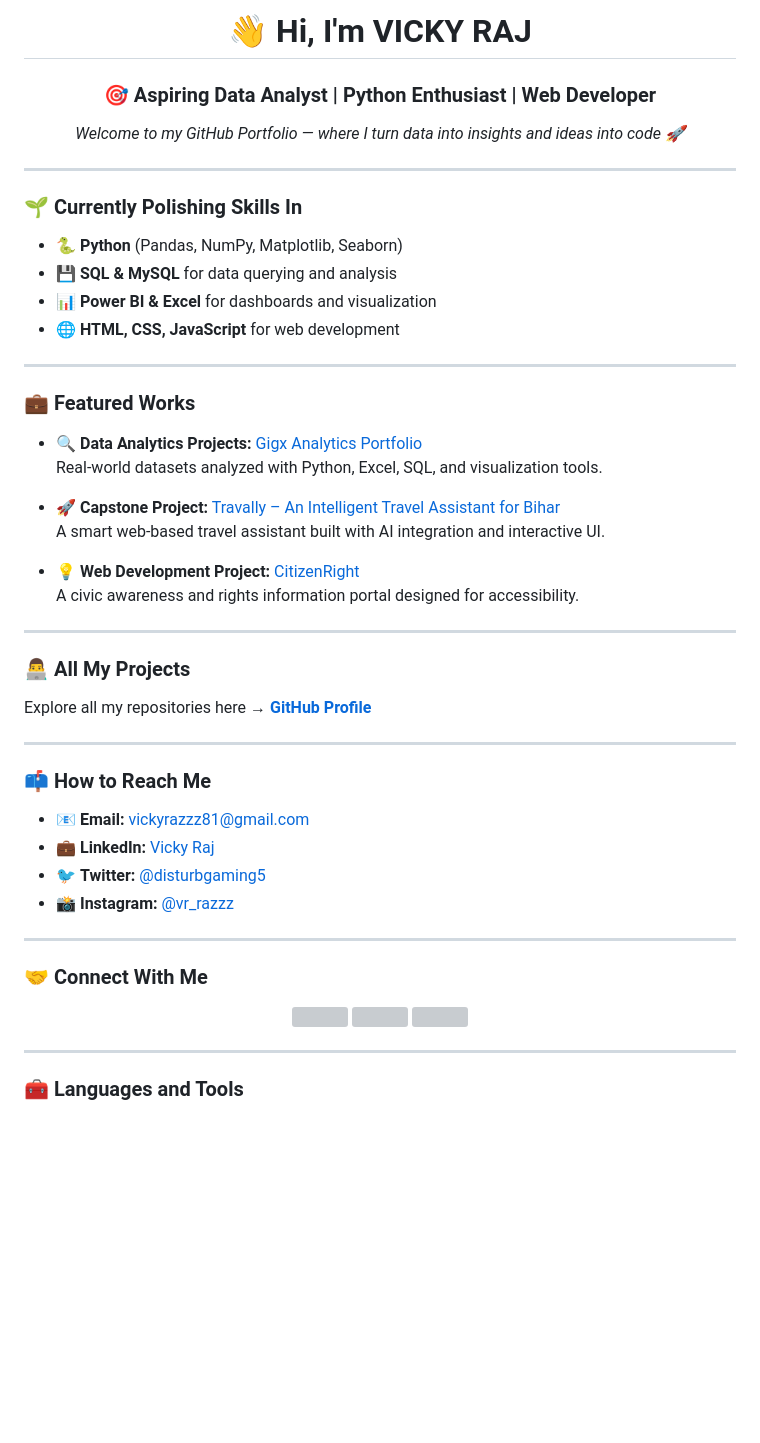
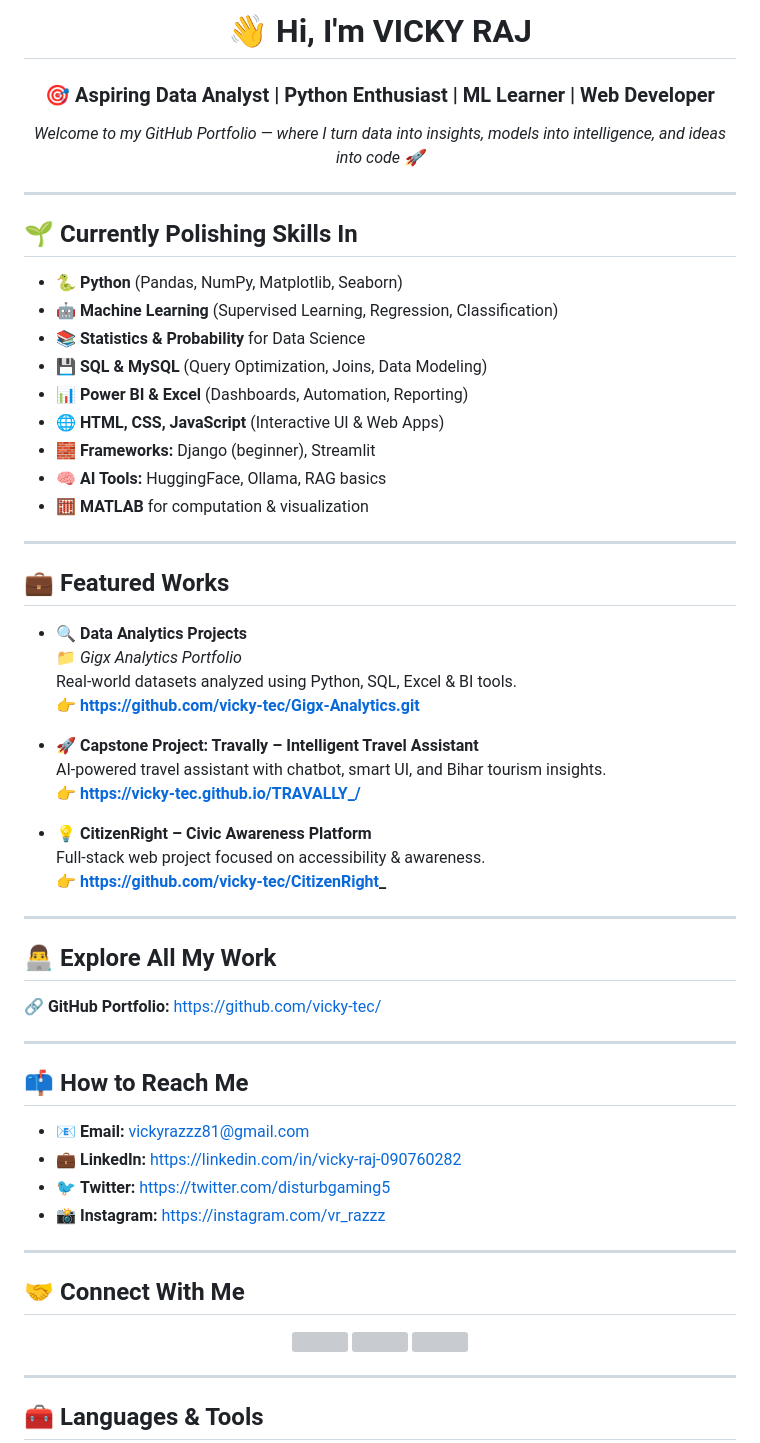
Before and after one commit to vicky-tec/PortFoilo, a Markdown page: README.md, the part around one of its changes. Drawn GitHub-style; blank space fills up the shorter version; grey boxes are pictures that could not be loaded.

Commit message:
Revise README to include new skills and project details
Updated README.md to reflect new skills and projects.

```diff
--- a/README.md
+++ b/README.md
@@ -1,46 +1,55 @@
-<h1 align="center">👋 Hi, I'm VICKY RAJ</h1>
-<h3 align="center">🎯 Aspiring Data Analyst | Python Enthusiast | Web Developer</h3>
+<h1 align="center">👋 Hi, I'm <b>VICKY RAJ</b></h1>
+<h3 align="center">🎯 Aspiring Data Analyst | Python Enthusiast | ML Learner | Web Developer</h3>
 
 <p align="center">
-  <em>Welcome to my GitHub Portfolio — where I turn data into insights and ideas into code 🚀</em>
+  <em>Welcome to my GitHub Portfolio — where I turn data into insights, models into intelligence, and ideas into code 🚀</em>
 </p>
 
 ---
 
-### 🌱 Currently Polishing Skills In
+## 🌱 Currently Polishing Skills In
 - 🐍 **Python** (Pandas, NumPy, Matplotlib, Seaborn)
-- 💾 **SQL & MySQL** for data querying and analysis
-- 📊 **Power BI & Excel** for dashboards and visualization
-- 🌐 **HTML, CSS, JavaScript** for web development
+- 🤖 **Machine Learning** (Supervised Learning, Regression, Classification)
+- 📚 **Statistics & Probability** for Data Science
+- 💾 **SQL & MySQL** (Query Optimization, Joins, Data Modeling)
+- 📊 **Power BI & Excel** (Dashboards, Automation, Reporting)
+- 🌐 **HTML, CSS, JavaScript** (Interactive UI & Web Apps)
+- 🧱 **Frameworks:** Django (beginner), Streamlit
+- 🧠 **AI Tools:** HuggingFace, Ollama, RAG basics
+- 🧮 **MATLAB** for computation & visualization
 
 ---
 
-### 💼 Featured Works
+## 💼 Featured Works
 
-- 🔍 **Data Analytics Projects:** [Gigx Analytics Portfolio](https://github.com/vicky-tec/Gigx-Analytics.git)
-  Real-world datasets analyzed with Python, Excel, SQL, and visualization tools.
+- 🔍 **Data Analytics Projects**
+  📁 *Gigx Analytics Portfolio*
+  Real-world datasets analyzed using Python, SQL, Excel & BI tools.
+  👉 **https://github.com/vicky-tec/Gigx-Analytics.git**
 
-- 🚀 **Capstone Project:** [Travally – An Intelligent Travel Assistant for Bihar](https://vicky-tec.github.io/TRAVALLY_/)
-  A smart web-based travel assistant built with AI integration and interactive UI.
+- 🚀 **Capstone Project: Travally – Intelligent Travel Assistant**
+  AI-powered travel assistant with chatbot, smart UI, and Bihar tourism insights.
+  👉 **https://vicky-tec.github.io/TRAVALLY_/**
 
-- 💡 **Web Development Project:** [CitizenRight](https://github.com/vicky-tec/CitizenRight_)
-  A civic awareness and rights information portal designed for accessibility.
+- 💡 **CitizenRight – Civic Awareness Platform**
+  Full-stack web project focused on accessibility & awareness.
+  👉 **https://github.com/vicky-tec/CitizenRight_**
 
 ---
 
-### 👨‍💻 All My Projects
-Explore all my repositories here → [**GitHub Profile**](https://github.com/vicky-tec/)
+## 👨‍💻 Explore All My Work
+🔗 **GitHub Portfolio:** https://github.com/vicky-tec/
 
 ---
 
-### 📫 How to Reach Me
-- 📧 **Email:** [vickyrazzz81@gmail.com](mailto:vickyrazzz81@gmail.com)
-- 💼 **LinkedIn:** [Vicky Raj](https://linkedin.com/in/vicky-raj-090760282)
-- 🐦 **Twitter:** [@disturbgaming5](https://twitter.com/disturbgaming5)
-- 📸 **Instagram:** [@vr_razzz](https://instagram.com/vr_razzz)
+## 📫 How to Reach Me
+- 📧 **Email:** vickyrazzz81@gmail.com
+- 💼 **LinkedIn:** https://linkedin.com/in/vicky-raj-090760282
+- 🐦 **Twitter:** https://twitter.com/disturbgaming5
+- 📸 **Instagram:** https://instagram.com/vr_razzz
 
 ---
 
-### 🤝 Connect With Me
+## 🤝 Connect With Me
 
 <p align="center">
@@ -51,6 +60,6 @@ Explore all my repositories here → [**GitHub Profile**](https://github.com/vic
 
 ---
 
-### 🧰 Languages and Tools
+## 🧰 Languages & Tools
 
 <p align="center">
```
Also changed, not shown: other parts of README.md (+33 -30 lines).
